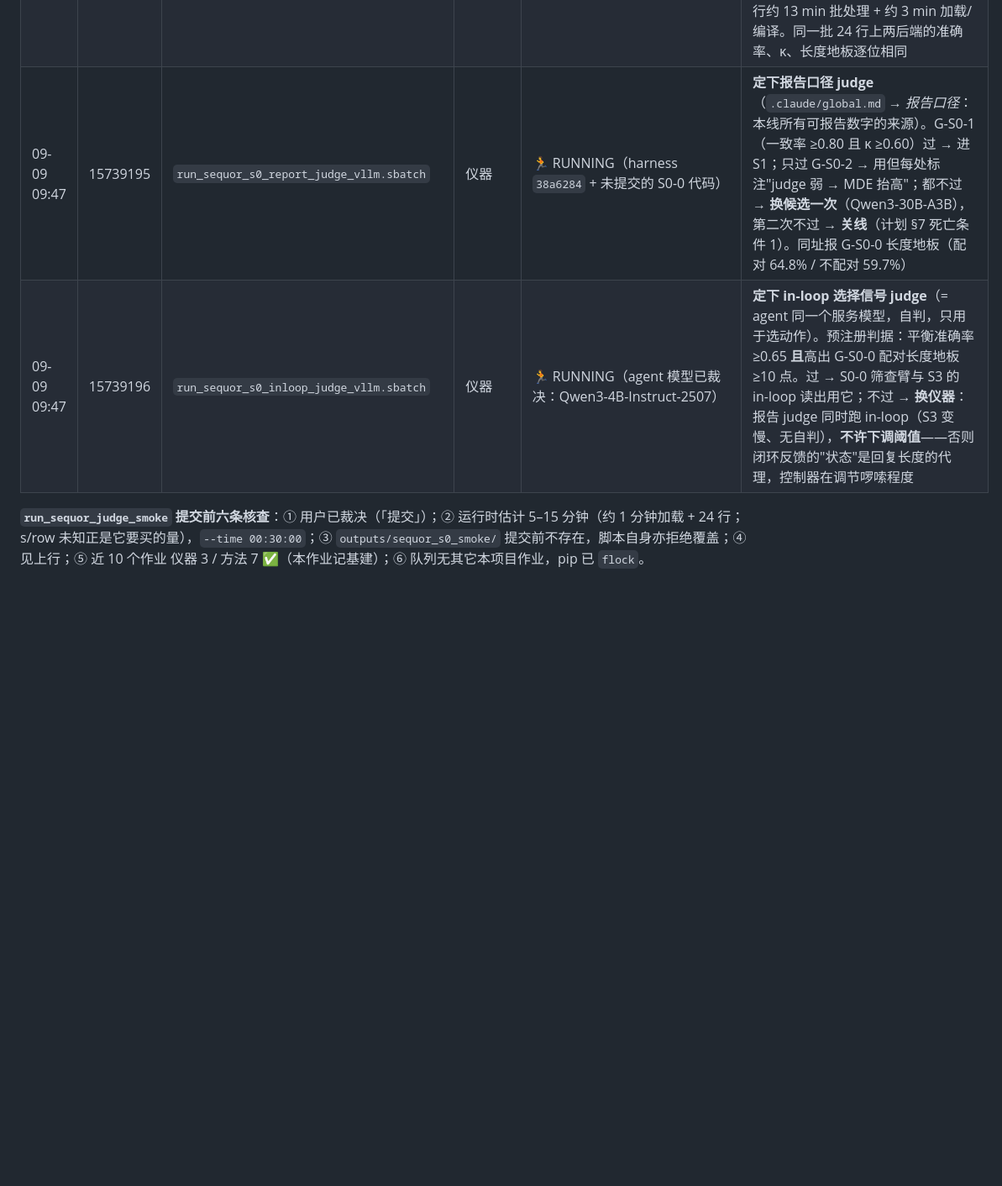
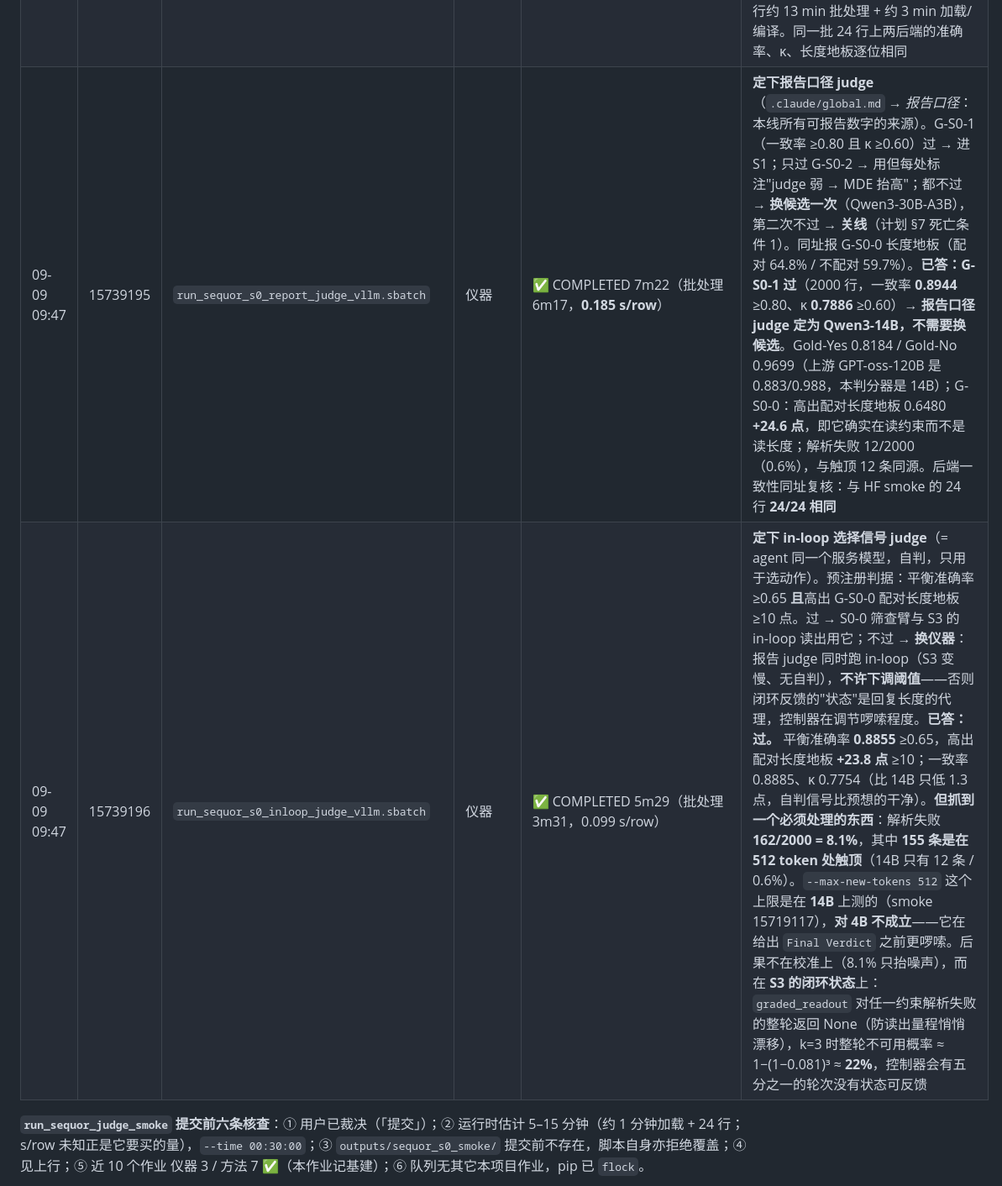
Before and after one commit to HongyuCao3/autoencoder_koopman_core, a Markdown page: docs/LEDGER.md, the part around one of its changes. Shown at 84% size. GitHub-like rendering; blank space fills up the shorter version.

```diff
--- a/docs/LEDGER.md
+++ b/docs/LEDGER.md
@@ -157,8 +157,8 @@ commit `60bcdaca`，结构在**全部 200 个对话上核过**（不是从单个
 | 09-08 22:1x | 15719166 | `build_sequor_vllm_env.sbatch` | **基建**（CPU-only，不入配额） | ✅ COMPLETED 1h16m40（09-08 23:10） | 建 `/scratch/hcao2/envs/sequor_vllm`。**不碰共享 env**——vLLM 自带 torch，装进 `persona_drift_pilot` 就等于在 `defense`/`stance`/ERGO 已发布产物底下换数值栈。作业开头 `if [ -d ]` 拒绝重建；回滚 = 删目录重跑 |
 | 09-09 09:21 | 15738603 | `run_sequor_judge_vllm_consistency.sbatch` | **基建**（不入配额） | ❌ **FAILED 3m25** — 环境失败，非科学失败：vLLM 的 sampler 走 FlashInfer，其采样 kernel 在第一个 token 时 JIT 编译、需要 nvcc/CUDA_HOME，计算节点上没有（本 env 的 torch 用的是 wheel 形式的 CUDA 库，不是 toolkit）。已加载权重、抓完 CUDA graph、KV cache 6.14 GiB / 40,256 token 都正常。修法：`VLLM_USE_FLASHINFER_SAMPLER=0`（greedy 解码根本不需要这些 kernel）；**不用 `module load cuda/13.0.2`**——那会把第二个 CUDA runtime 放到本 env 依赖的 wheel 之前，等于在仪器底下换数值栈。三个 sequor sbatch 同时打上此修。**已重提**（下一行） | **S0 全量在哪个后端出数**：vLLM 与 HF 在**同一批 24 行**（`--limit 24` 的确定性分层切片，单测证明与 smoke 报告逐行同集）上逐条比对判决。≥22/24 → S0 全量走 vLLM（约 0.5 h/候选）；≤21/24 → 回 HF 路径（4.12 h/候选），差异按工程 bug 修（chat template / `enable_thinking` 传递），**不作为科学结论** |
 | 09-09 09:35 | 15738680 | `run_sequor_judge_vllm_consistency.sbatch`（15738603 重提，加 `VLLM_USE_FLASHINFER_SAMPLER=0`） | **基建**（不入配额） | ✅ COMPLETED 2m20 | 同 15738603：**S0 全量在哪个后端出数**。≥22/24 → 全量走 vLLM，并按用户预授权直接提两个全量；≤21/24 → 停下报告，回 HF 路径。**已答：24/24 判决逐条相同（100%）** → 后端核对通过，S0 全量走 vLLM。吞吐 **0.401 s/row**（HF 是 7.42，**18.5×**）→ 2000 行约 13 min 批处理 + 约 3 min 加载/编译。同一批 24 行上两后端的准确率、κ、长度地板逐位相同 |
-| 09-09 09:47 | 15739195 | `run_sequor_s0_report_judge_vllm.sbatch` | 仪器 | 🏃 RUNNING（harness `38a6284` + 未提交的 S0-0 代码） | **定下报告口径 judge**（`.claude/global.md` → *报告口径*：本线所有可报告数字的来源）。G-S0-1（一致率 ≥0.80 且 κ ≥0.60）过 → 进 S1；只过 G-S0-2 → 用但每处标注"judge 弱 → MDE 抬高"；都不过 → **换候选一次**（Qwen3-30B-A3B），第二次不过 → **关线**（计划 §7 死亡条件 1）。同址报 G-S0-0 长度地板（配对 64.8% / 不配对 59.7%） |
-| 09-09 09:47 | 15739196 | `run_sequor_s0_inloop_judge_vllm.sbatch` | 仪器 | 🏃 RUNNING（agent 模型已裁决：Qwen3-4B-Instruct-2507） | **定下 in-loop 选择信号 judge**（= agent 同一个服务模型，自判，只用于选动作）。预注册判据：平衡准确率 ≥0.65 **且**高出 G-S0-0 配对长度地板 ≥10 点。过 → S0-0 筛查臂与 S3 的 in-loop 读出用它；不过 → **换仪器**：报告 judge 同时跑 in-loop（S3 变慢、无自判），**不许下调阈值**——否则闭环反馈的"状态"是回复长度的代理，控制器在调节啰嗦程度 |
+| 09-09 09:47 | 15739195 | `run_sequor_s0_report_judge_vllm.sbatch` | 仪器 | ✅ COMPLETED 7m22（批处理 6m17，**0.185 s/row**） | **定下报告口径 judge**（`.claude/global.md` → *报告口径*：本线所有可报告数字的来源）。G-S0-1（一致率 ≥0.80 且 κ ≥0.60）过 → 进 S1；只过 G-S0-2 → 用但每处标注"judge 弱 → MDE 抬高"；都不过 → **换候选一次**（Qwen3-30B-A3B），第二次不过 → **关线**（计划 §7 死亡条件 1）。同址报 G-S0-0 长度地板（配对 64.8% / 不配对 59.7%）。**已答：G-S0-1 过**（2000 行，一致率 **0.8944** ≥0.80、κ **0.7886** ≥0.60）→ **报告口径 judge 定为 Qwen3-14B，不需要换候选**。Gold-Yes 0.8184 / Gold-No 0.9699（上游 GPT-oss-120B 是 0.883/0.988，本判分器是 14B）；G-S0-0：高出配对长度地板 0.6480 **+24.6 点**，即它确实在读约束而不是读长度；解析失败 12/2000（0.6%），与触顶 12 条同源。后端一致性同址复核：与 HF smoke 的 24 行 **24/24 相同** |
+| 09-09 09:47 | 15739196 | `run_sequor_s0_inloop_judge_vllm.sbatch` | 仪器 | ✅ COMPLETED 5m29（批处理 3m31，0.099 s/row） | **定下 in-loop 选择信号 judge**（= agent 同一个服务模型，自判，只用于选动作）。预注册判据：平衡准确率 ≥0.65 **且**高出 G-S0-0 配对长度地板 ≥10 点。过 → S0-0 筛查臂与 S3 的 in-loop 读出用它；不过 → **换仪器**：报告 judge 同时跑 in-loop（S3 变慢、无自判），**不许下调阈值**——否则闭环反馈的"状态"是回复长度的代理，控制器在调节啰嗦程度。**已答：过。** 平衡准确率 **0.8855** ≥0.65，高出配对长度地板 **+23.8 点** ≥10；一致率 0.8885、κ 0.7754（比 14B 只低 1.3 点，自判信号比预想的干净）。**但抓到一个必须处理的东西**：解析失败 **162/2000 = 8.1%**，其中 **155 条是在 512 token 处触顶**（14B 只有 12 条 / 0.6%）。`--max-new-tokens 512` 这个上限是在 **14B** 上测的（smoke 15719117），**对 4B 不成立**——它在给出 `Final Verdict` 之前更啰嗦。后果不在校准上（8.1% 只抬噪声），而在 **S3 的闭环状态**上：`graded_readout` 对任一约束解析失败的整轮返回 None（防读出量程悄悄漂移），k=3 时整轮不可用概率 ≈ 1−(1−0.081)³ ≈ **22%**，控制器会有五分之一的轮次没有状态可反馈 |
 
 **`run_sequor_judge_smoke` 提交前六条核查**：① 用户已裁决（「提交」）；② 运行时估计 5–15 分钟（约 1 分钟加载 + 24 行；s/row 未知正是它要买的量），`--time 00:30:00`；③ `outputs/sequor_s0_smoke/` 提交前不存在，脚本自身亦拒绝覆盖；④ 见上行；⑤ 近 10 个作业 仪器 3 / 方法 7 ✅（本作业记基建）；⑥ 队列无其它本项目作业，pip 已 `flock`。
 
```
Also changed, not shown: other parts of docs/LEDGER.md (+5 -0 lines).
